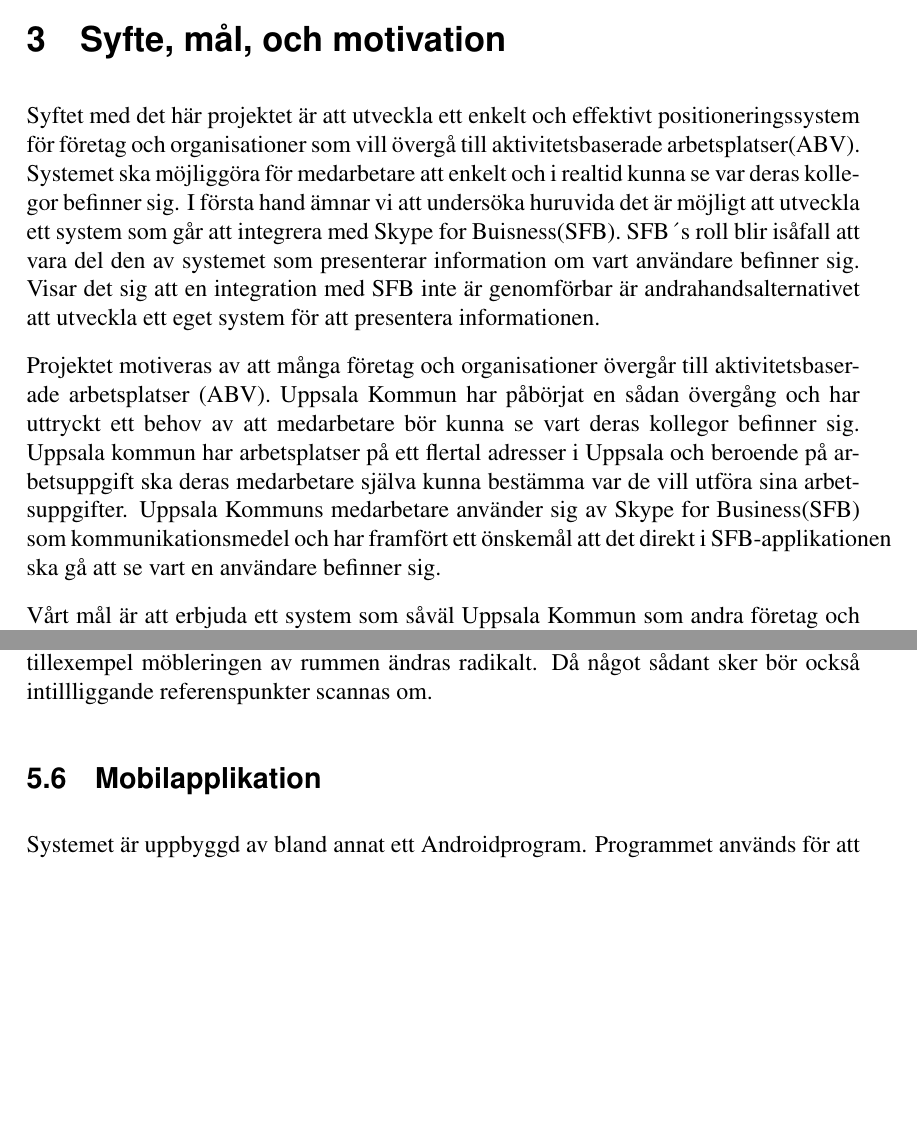
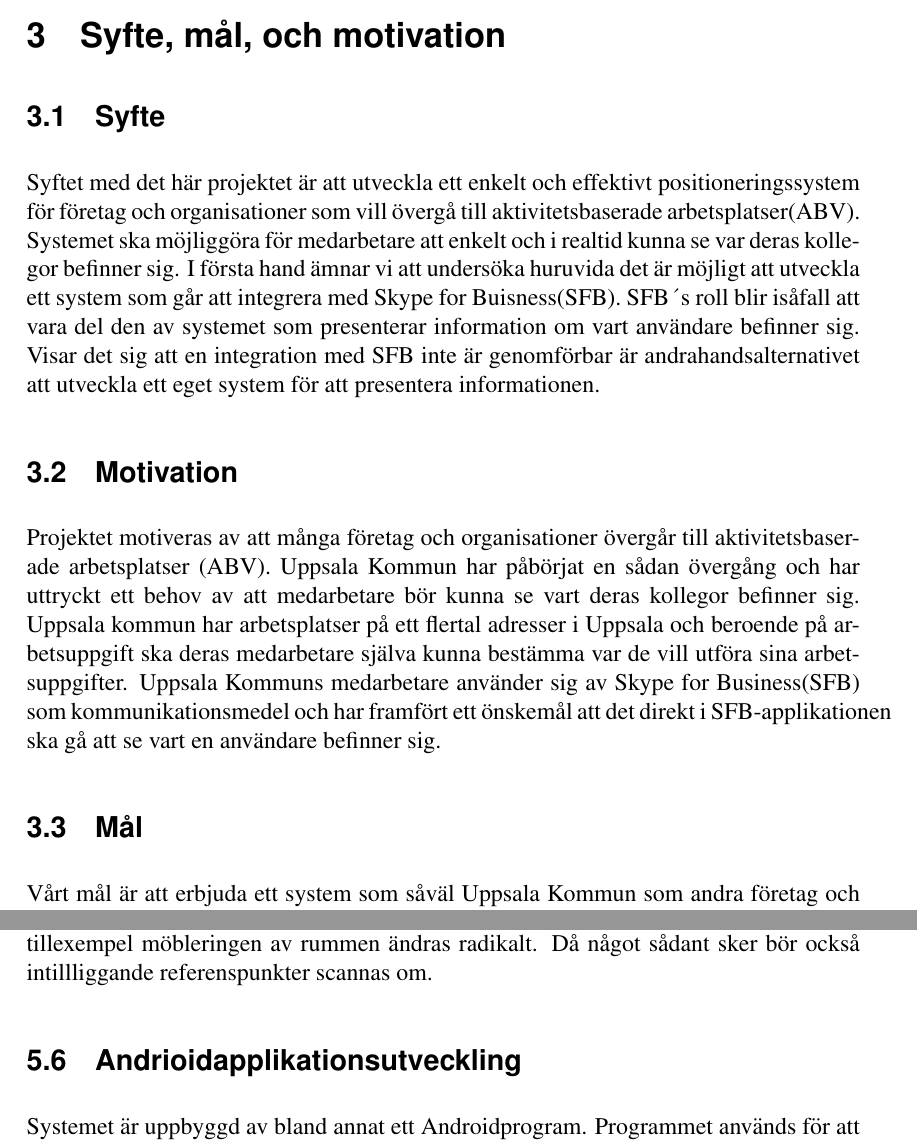
Before and after one commit to AlexanderBacklund/BachelorProject18, a LaTeX paper (report/rapportutkast.tex): two parts of pages 14 and 20 of 41 before the commit and two parts of pages 14 and 20 of 40 after it, joined at a grey line, cut so that both start at the same text, the shorter picture padded with empty space. Compiled offline with pdfLaTeX.

```diff
--- a/report/rapportutkast.tex
+++ b/report/rapportutkast.tex
@@ -269,9 +269,14 @@
 %Efter att ha läst bakgrunden ska det vara uppenbart/lätt att förstå att syfte/mål är viktiga.
 \newpage
 \section{Syfte, mål, och motivation}
+\subsection{Syfte}
 Syftet med det här projektet är att utveckla ett enkelt och effektivt positioneringssystem för företag och organisationer som vill övergå till aktivitetsbaserade arbetsplatser(ABV). Systemet ska möjliggöra för medarbetare att enkelt och i realtid kunna se var deras kollegor befinner sig. I första hand ämnar vi att undersöka huruvida det är möjligt att utveckla ett system som går att integrera med Skype for Buisness(SFB). SFB´s roll blir isåfall att vara del den av systemet som presenterar information om vart användare befinner sig. Visar det sig att en integration med SFB inte är genomförbar är andrahandsalternativet att utveckla ett eget system för att presentera informationen.
 
+\subsection{Motivation}
+
 Projektet motiveras av att många företag och organisationer övergår till aktivitetsbaserade arbetsplatser (ABV). Uppsala Kommun har påbörjat en sådan övergång och har uttryckt ett behov av att medarbetare bör kunna se vart deras kollegor befinner sig. Uppsala kommun har arbetsplatser på ett flertal adresser i Uppsala och beroende på arbetsuppgift ska deras medarbetare själva kunna bestämma var de vill utföra sina arbetsuppgifter. Uppsala Kommuns medarbetare använder sig av Skype for Business(SFB) som kommunikationsmedel och har framfört ett önskemål att det direkt i SFB-applikationen ska gå att se vart en användare befinner sig.
+
+\subsection{Mål}
 
 Vårt mål är att erbjuda ett system som såväl Uppsala Kommun som andra företag och organisationer som vill övergå till ABV ska kunna använda sig av. Systemet ska vara enkelt att introducera, enkelt att använda och enkelt att underhålla.
 
@@ -426,7 +432,7 @@
 En nackdel med KNN är att RSSI-värdet för de olika åtkostpunkterna kan variera över tid \cite{tian2013fingerprint}. Detta medför att för att upprätthålla en godtagbar exakthet bör varje referenspunkt scannas av vid jämna intervall.
 En annan nackdel är att RSSI-värdet för en åtkomstpunkt vid en specifik position kan förändras om tillexempel möbleringen av rummen ändras radikalt. Då något sådant sker bör också intillliggande referenspunkter scannas om.
 
-\subsection{Mobilapplikation}
+\subsection{Andrioidapplikationsutveckling}
 Systemet är uppbyggd av bland annat ett Androidprogram. Programmet används för att kartlägga internetinformation i relation till en position i en byggnad. I utvecklingen av programmet används Android Studios vilket är en integrerad utvecklingsmiljö för att utveckla Androidapplikationer. Alternativ till Androidapplikationer är applikationer till iOS samt Windowstelefoner. Den största anledningen till att vi utvecklar programmet i android är att Uppsala Kommun använder sig av Androidtelefoner. En annan anledning till att vi gör vår applikation för Android är att programmeringsspråket Kotlin erbjuder många användbara bibliotek för de funktioner vi använder.
 
 \subsection{Programmeringsspråk vid utveckling av skriptet för klientenheterna}
```
Also changed, not shown: report/media/MAC_1.png (added), report/media/MAC_2.png (added), report/media/MAC_3.png (added), report/media/TeoriMetod2.png (added), report/rapportutkast.tex (1 more changed lines).
